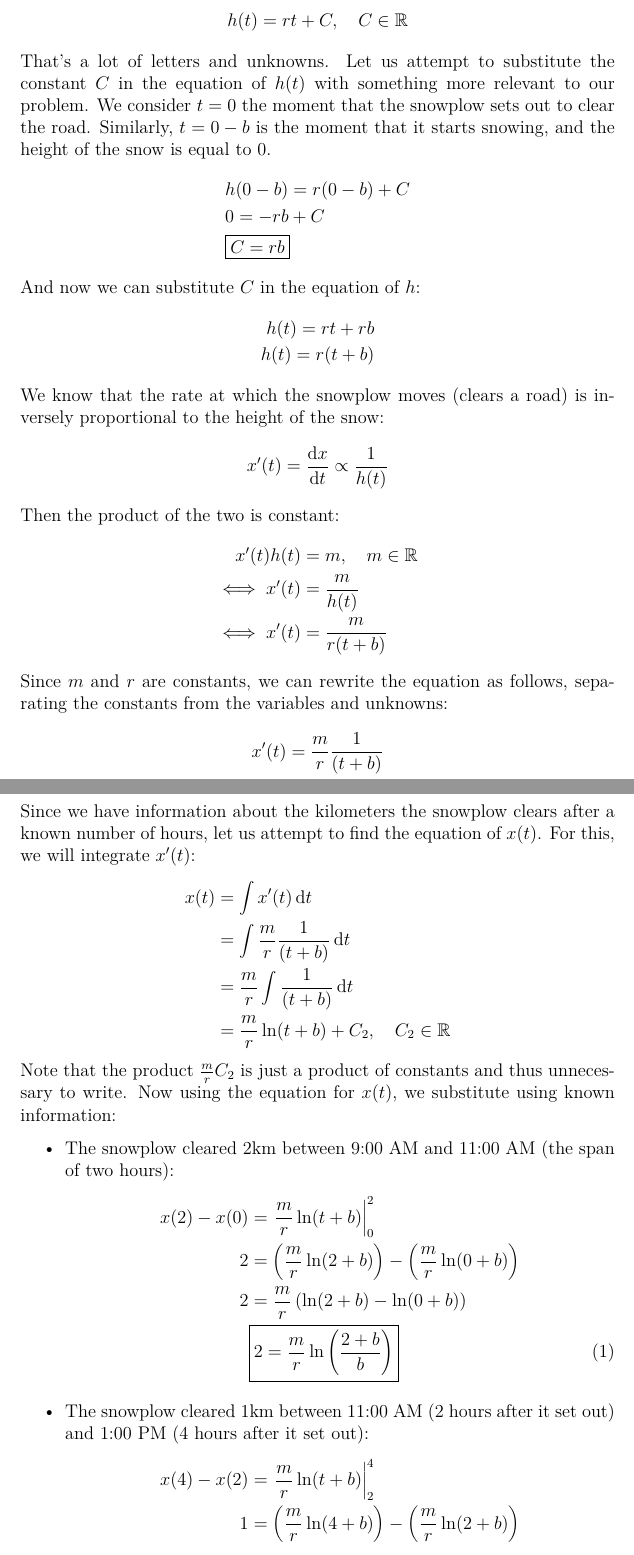
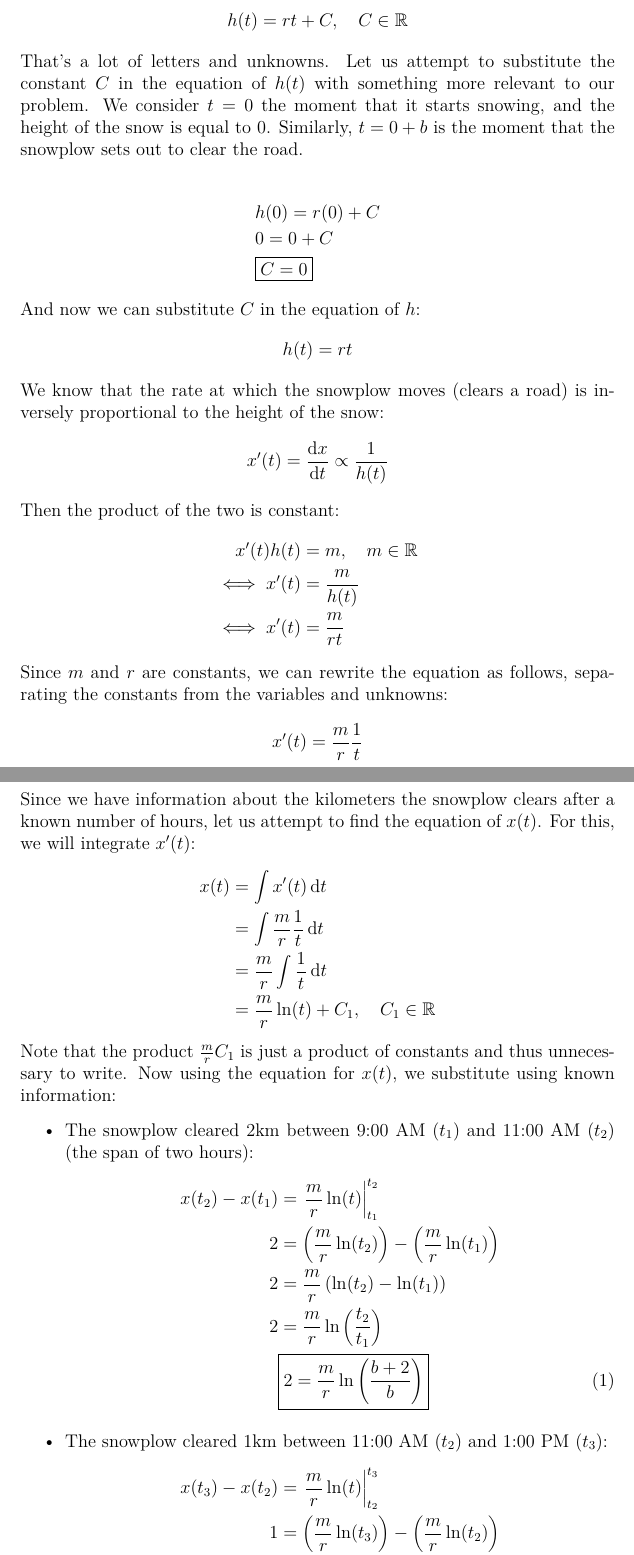
Before and after one commit to raulariton/linear-algebra-diff-equations, a LaTeX document (project_1/main.tex): two parts of pages 4 and 5 of 15, joined at a grey line, cut so that both start at the same text. Compiled offline with pdfLaTeX.

Commit message:
Revise problems

```diff
--- a/project_1/main.tex
+++ b/project_1/main.tex
@@ -121,30 +121,31 @@
         h(t) = r t+ C, \quad C \in \mathbb{R}
     \end{align*}
     That's a lot of letters and unknowns. Let us attempt to substitute the constant $C$ in the equation of $h(t)$ with something more relevant to our problem.
-    We consider $t = 0$ the moment that the snowplow sets out to clear the road. Similarly, $t = 0-b$ is the moment that it starts snowing, and the height of the snow is equal to $0$.
+    We consider $t = 0$ the moment that it starts snowing, and the height of the snow is equal to $0$. Similarly, $t = 0+b$ is the moment that the snowplow sets out to clear the road.
+
     \begin{align*}
-        &h(0-b) = r (0-b) + C \\
-        &0 = -rb + C \\
-        &\boxed{C = rb}
+        &h(0) = r (0) + C \\
+        &0 = 0 + C \\
+        &\boxed{C = 0}
     \end{align*}
     And now we can substitute $C$ in the equation of $h$:
     \begin{align*}
-        h(t) = rt + rb \\
-        h(t) = r(t+b)
+        h(t) = rt
     \end{align*}
     We know that the rate at which the snowplow moves (clears a road) is inversely proportional to the height of the snow:
     \begin{align*}
         x'(t) = \frac{\d x}{\d t} \propto \frac{1}{h(t)}
     \end{align*}
+
     Then the product of the two is constant:
     \begin{align*}
         x'(t) h(t) &= m, \quad m \in \mathbb{R} \\
         \iff x'(t) &= \frac{m}{h(t)} \\
-        \iff x'(t) &= \frac{m}{r(t+b)}
+        \iff x'(t) &= \frac{m}{rt}
     \end{align*}
     Since $m$ and $r$ are constants, we can rewrite the equation as follows, separating the constants from the variables and unknowns:
     \begin{equation*}
-        x'(t) = \frac{m}{r} \frac{1}{(t+b)}
+        x'(t) = \frac{m}{r} \frac{1}{t}
     \end{equation*}
 
     % ^ this is a differential equation
@@ -152,25 +153,31 @@
     Since we have information about the kilometers the snowplow clears after a known number of hours, let us attempt to find the equation of $x(t)$. For this, we will integrate $x'(t)$:
     \begin{align*}
         x(t) &= \int x'(t) \d t \\
-        &= \int \frac{m}{r} \frac{1}{(t+b)} \d t \\
-        &= \frac{m}{r} \int \frac{1}{(t+b)} \d t \\
-        &= \frac{m}{r} \ln(t+b) + C_2, \quad C_2 \in \mathbb{R}
+        &= \int \frac{m}{r} \frac{1}{t} \d t \\
+        &= \frac{m}{r} \int \frac{1}{t} \d t \\
+        &= \frac{m}{r} \ln(t) + C_1, \quad C_1 \in \mathbb{R}
     \end{align*}
-    Note that the product $\frac{m}{r}C_2$ is just a product of constants and thus unnecessary to write.
+
+    Note that the product $\frac{m}{r}C_1$ is just a product of constants and thus unnecessary to write.
     Now using the equation for $x(t)$, we substitute using known information:
     \begin{itemize}
-        \item The snowplow cleared $2 \unit{\kilo\meter}$ between 9:00 AM and 11:00 AM (the span of two hours):
+        \item The snowplow cleared $2 \unit{\kilo\meter}$ between 9:00 AM ($t_1$) and 11:00 AM ($t_2$) (the span of two hours):
         \begin{align*}
-            x(2) - x(0) &= \left.\frac{m}{r}\ln(t+b)\right|^2_0 \\
-            2 &= \left(\frac{m}{r} \ln(2+b)\right) - \left(\frac{m}{r}\ln(0+b)\right) \\
-            2 &= \frac{m}{r} \left(\ln(2+b) - \ln(0+b)\right) \\
-            &\boxed{2 = \frac{m}{r} \ln\left(\frac{2+b}{b}\right)} \numberthis \label{eq:firstunknown}
+            x(t_2) - x(t_1) &= \left.\frac{m}{r}\ln(t)\right|_{t_1}^{t_2}\\
+            2 &= \left(\frac{m}{r} \ln(t_2)\right) - \left(\frac{m}{r}\ln(t_1)\right) \\
+            2 &= \frac{m}{r} \left(\ln(t_2) - \ln(t_1)\right) \\
+            2 &= \frac{m}{r} \ln\left(\frac{t_2}
+            {t_1}\right) \\
+            &\boxed{2 = \frac{m}{r} \ln\left(\frac{b+2}{b}\right)} \numberthis \label{eq:firstunknown}
         \end{align*}
-        \item The snowplow cleared $1 \unit{\kilo\meter}$ between 11:00 AM (2 hours after it set out) and 1:00 PM (4 hours after it set out):
+
+        \item The snowplow cleared $1 \unit{\kilo\meter}$ between 11:00 AM ($t_2$) and 1:00 PM ($t_3$):
         \begin{align*}
-            x(4) - x(2) &= \left.\frac{m}{r}\ln(t+b)\right|^4_2 \\
-            1 &= \left(\frac{m}{r} \ln(4+b)\right) - \left(\frac{m}{r}\ln(2+b)\right) \\
-            1 &= \frac{m}{r} \left(\ln(4+b) - \ln(2+b)\right) \\
+            x(t_3) - x(t_2) &= \left.\frac{m}{r}\ln(t)\right|_{t_2}^{t_3} \\
+            1 &= \left(\frac{m}{r} \ln(t_3)\right) - \left(\frac{m}{r}\ln(t_2)\right) \\
+            1 &= \frac{m}{r} \left(\ln(t_3) - \ln(t_2)\right) \\
+            1 &= \frac{m}{r} \ln\left(\frac{t_3}
+            {t_2}\right) \\
             &\boxed{1 = \frac{m}{r} \ln\left(\frac{4+b}{2+b}\right)} \numberthis \label{eq:secondunknown}
         \end{align*}
     \end{itemize}
```
Also changed, not shown: project_1/main.tex (20 more changed lines).
